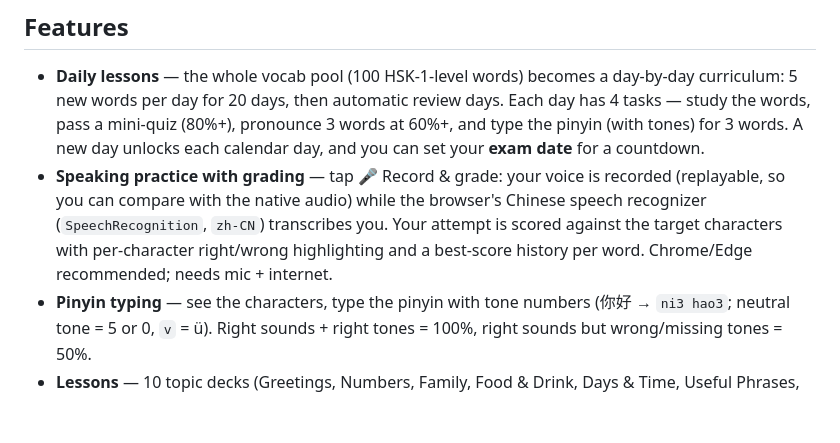
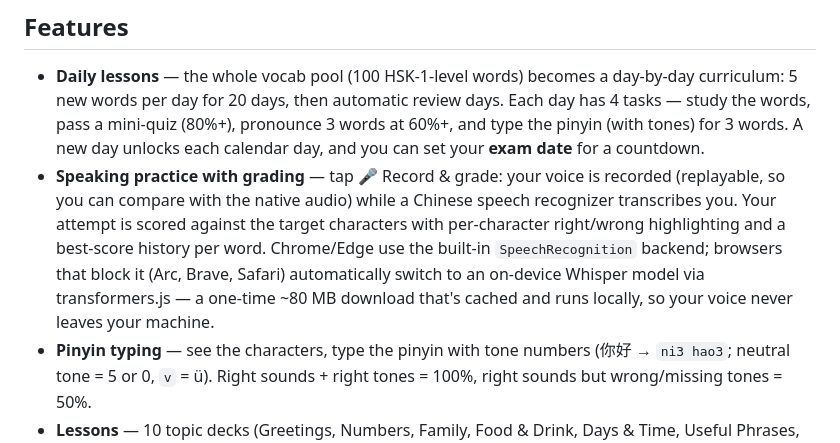
Before and after one commit to danieldkenyon/mandarin-learning-tool, a Markdown page: README.md, the part around the change. Drawn GitHub-style; blank space fills up the shorter version.

Commit message:
Document on-device Whisper fallback in README
Co-Authored-By: Claude Fable 5 <noreply@anthropic.com>

```diff
--- a/README.md
+++ b/README.md
@@ -5,7 +5,7 @@ A self-contained web app for learning Mandarin Chinese. No build step, no depend
 ## Features
 
 - **Daily lessons** — the whole vocab pool (100 HSK-1-level words) becomes a day-by-day curriculum: 5 new words per day for 20 days, then automatic review days. Each day has 4 tasks — study the words, pass a mini-quiz (80%+), pronounce 3 words at 60%+, and type the pinyin (with tones) for 3 words. A new day unlocks each calendar day, and you can set your **exam date** for a countdown.
-- **Speaking practice with grading** — tap 🎤 Record & grade: your voice is recorded (replayable, so you can compare with the native audio) while the browser's Chinese speech recognizer (`SpeechRecognition`, `zh-CN`) transcribes you. Your attempt is scored against the target characters with per-character right/wrong highlighting and a best-score history per word. Chrome/Edge recommended; needs mic + internet.
+- **Speaking practice with grading** — tap 🎤 Record & grade: your voice is recorded (replayable, so you can compare with the native audio) while a Chinese speech recognizer transcribes you. Your attempt is scored against the target characters with per-character right/wrong highlighting and a best-score history per word. Chrome/Edge use the built-in `SpeechRecognition` backend; browsers that block it (Arc, Brave, Safari) automatically switch to an on-device Whisper model via transformers.js — a one-time ~80 MB download that's cached and runs locally, so your voice never leaves your machine.
 - **Pinyin typing** — see the characters, type the pinyin with tone numbers (你好 → `ni3 hao3`; neutral tone = 5 or 0, `v` = ü). Right sounds + right tones = 100%, right sounds but wrong/missing tones = 50%.
 - **Lessons** — 10 topic decks (Greetings, Numbers, Family, Food & Drink, Days & Time, Useful Phrases, Pronouns, Verbs, Adjectives, Places) with Hanzi, Pinyin and English.
 - **Pinyin with tone colors** — each syllable is colored by its tone (red = 1st, teal = 2nd, blue = 3rd, purple = 4th, grey = neutral).
```
